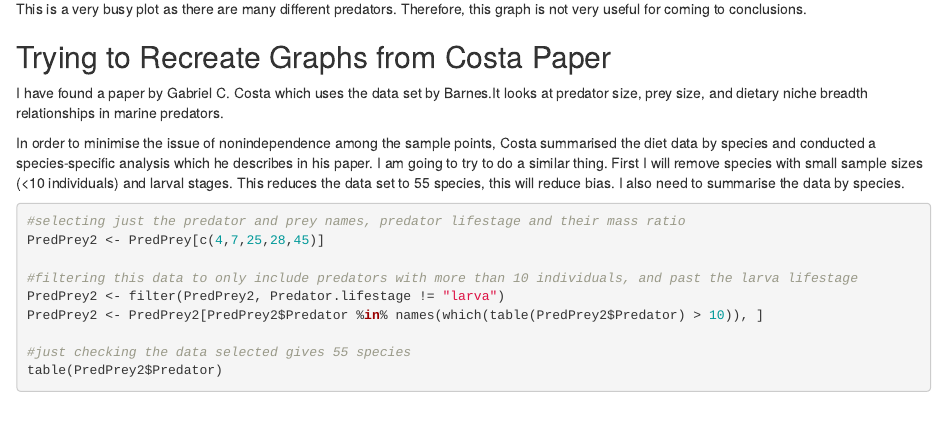
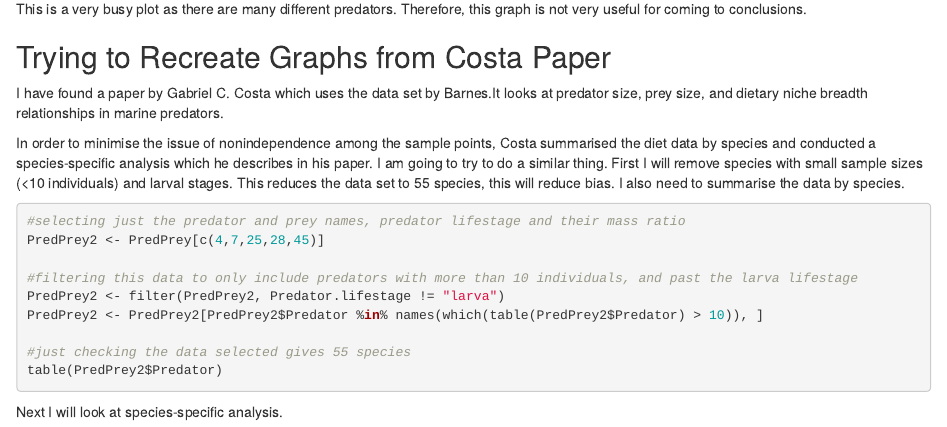
Before and after one commit to gustavdelius/3rd-year-project, an R Markdown document (Relationships between marine predators and their prey.Rmd): the page in a window 1100 px wide, from 1160 px down. Rendered offline with R 4.5, knitr and Pandoc, with nearby package versions; the code chunks are not run, so their results and figures are left out.

Commit message:
what I will do next

````diff
--- a/Relationships between marine predators and their prey.Rmd
+++ b/Relationships between marine predators and their prey.Rmd
@@ -85,3 +85,5 @@ PredPrey2 <- PredPrey2[PredPrey2$Predator %in% names(which(table(PredPrey2$Preda
 table(PredPrey2$Predator)
 
 ```
+
+Next I will look at species-specific analysis.
````
